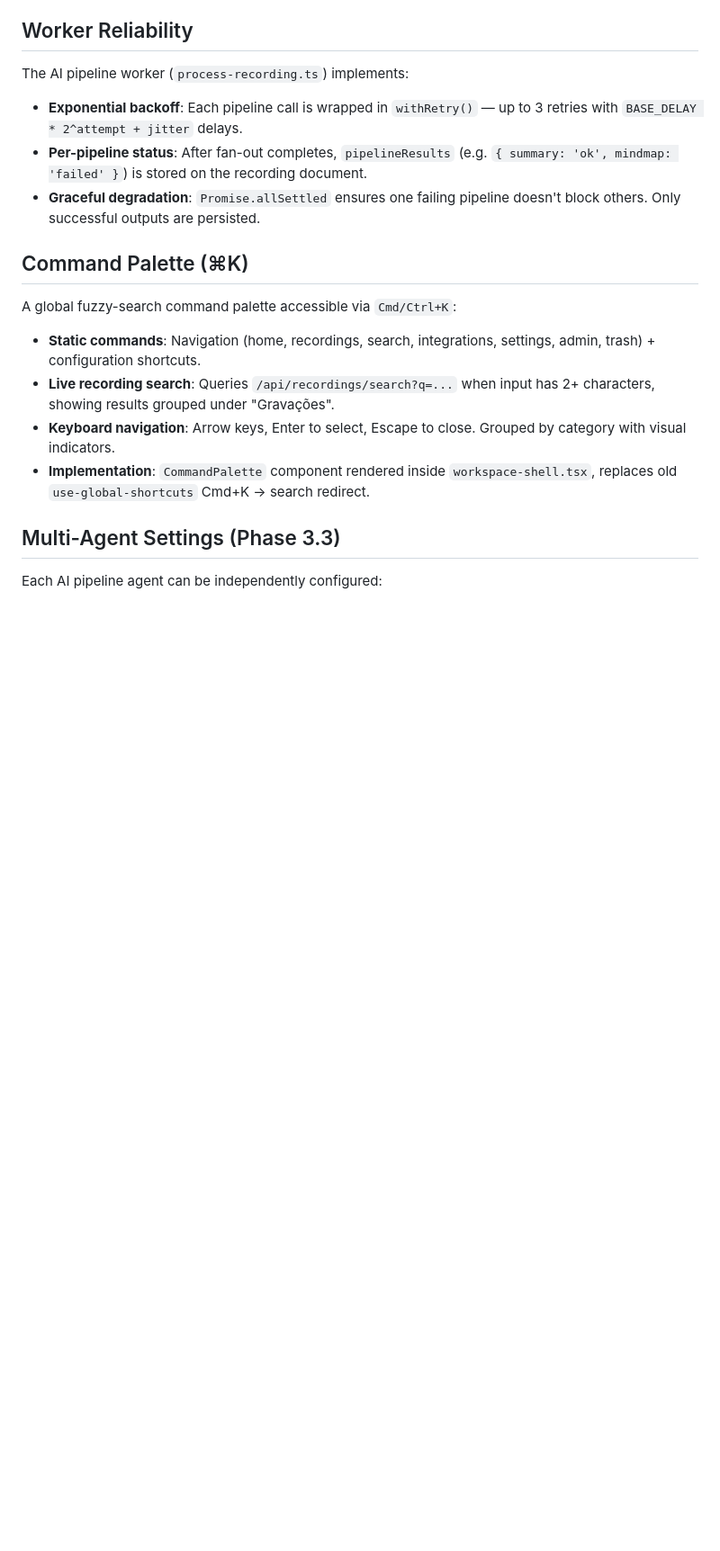
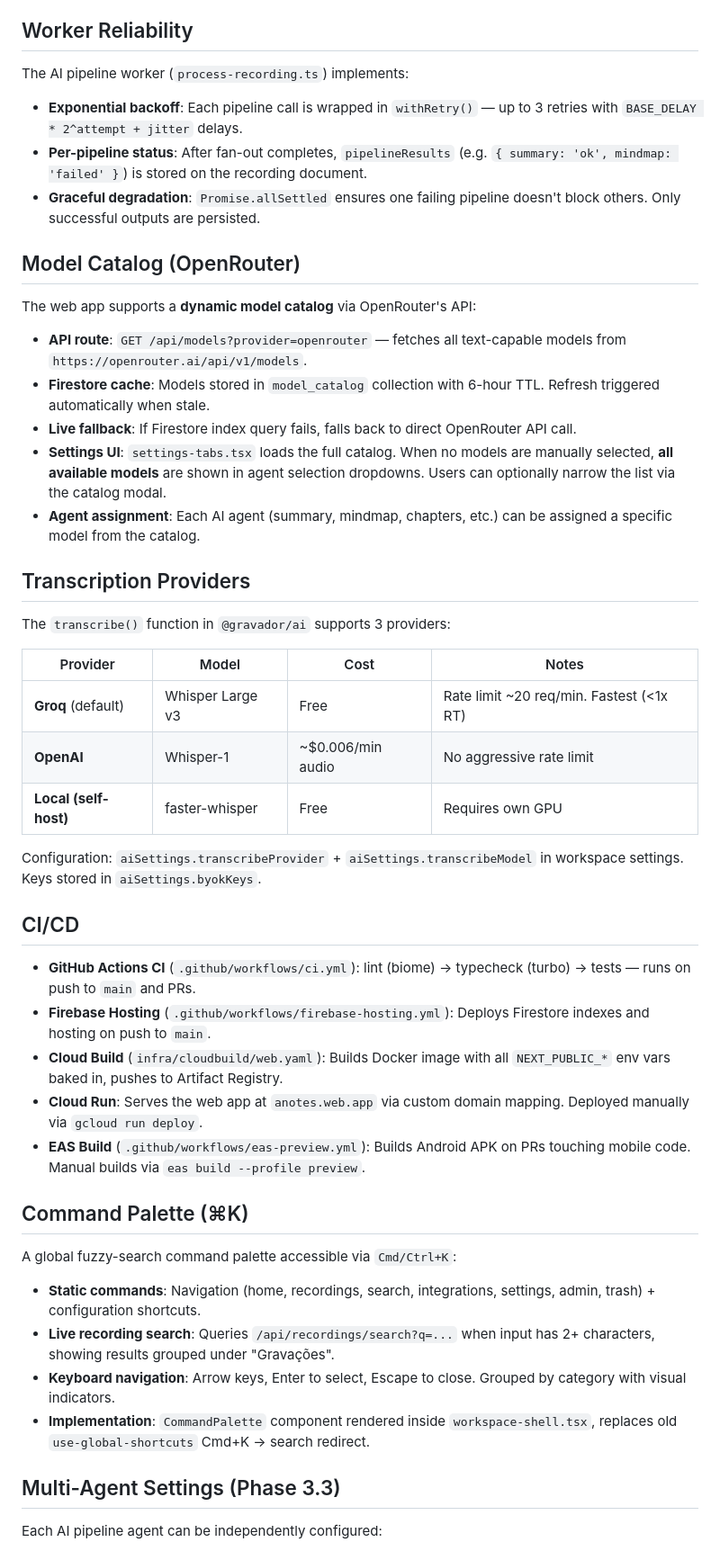
Before and after one commit to fsalamoni/Gravador, a Markdown page: docs/architecture.md, the part around one of its changes. Shown at 90% size. GitHub-like rendering; blank space fills up the shorter version.

Commit message:
docs: add web recorder, model catalog, transcription providers and CI/CD sections to architecture.md

```diff
--- a/docs/architecture.md
+++ b/docs/architecture.md
@@ -158,6 +167,36 @@ The AI pipeline worker (`process-recording.ts`) implements:
 - **Per-pipeline status**: After fan-out completes, `pipelineResults` (e.g. `{ summary: 'ok', mindmap: 'failed' }`) is stored on the recording document.
 - **Graceful degradation**: `Promise.allSettled` ensures one failing pipeline doesn't block others. Only successful outputs are persisted.
 
+## Model Catalog (OpenRouter)
+
+The web app supports a **dynamic model catalog** via OpenRouter's API:
+
+- **API route**: `GET /api/models?provider=openrouter` — fetches all text-capable models from `https://openrouter.ai/api/v1/models`.
+- **Firestore cache**: Models stored in `model_catalog` collection with 6-hour TTL. Refresh triggered automatically when stale.
+- **Live fallback**: If Firestore index query fails, falls back to direct OpenRouter API call.
+- **Settings UI**: `settings-tabs.tsx` loads the full catalog. When no models are manually selected, **all available models** are shown in agent selection dropdowns. Users can optionally narrow the list via the catalog modal.
+- **Agent assignment**: Each AI agent (summary, mindmap, chapters, etc.) can be assigned a specific model from the catalog.
+
+## Transcription Providers
+
+The `transcribe()` function in `@gravador/ai` supports 3 providers:
+
+| Provider              | Model             | Cost              | Notes                                    |
+|-----------------------|-------------------|-------------------|------------------------------------------|
+| **Groq** (default)    | Whisper Large v3  | Free              | Rate limit ~20 req/min. Fastest (<1x RT) |
+| **OpenAI**            | Whisper-1         | ~$0.006/min audio | No aggressive rate limit                 |
+| **Local (self-host)** | faster-whisper    | Free              | Requires own GPU                         |
+
+Configuration: `aiSettings.transcribeProvider` + `aiSettings.transcribeModel` in workspace settings. Keys stored in `aiSettings.byokKeys`.
+
+## CI/CD
+
+- **GitHub Actions CI** (`.github/workflows/ci.yml`): lint (biome) → typecheck (turbo) → tests — runs on push to `main` and PRs.
+- **Firebase Hosting** (`.github/workflows/firebase-hosting.yml`): Deploys Firestore indexes and hosting on push to `main`.
+- **Cloud Build** (`infra/cloudbuild/web.yaml`): Builds Docker image with all `NEXT_PUBLIC_*` env vars baked in, pushes to Artifact Registry.
+- **Cloud Run**: Serves the web app at `anotes.web.app` via custom domain mapping. Deployed manually via `gcloud run deploy`.
+- **EAS Build** (`.github/workflows/eas-preview.yml`): Builds Android APK on PRs touching mobile code. Manual builds via `eas build --profile preview`.
+
 ## Command Palette (⌘K)
 
 A global fuzzy-search command palette accessible via `Cmd/Ctrl+K`:
```
Also changed, not shown: other parts of docs/architecture.md (+9 -0 lines).
